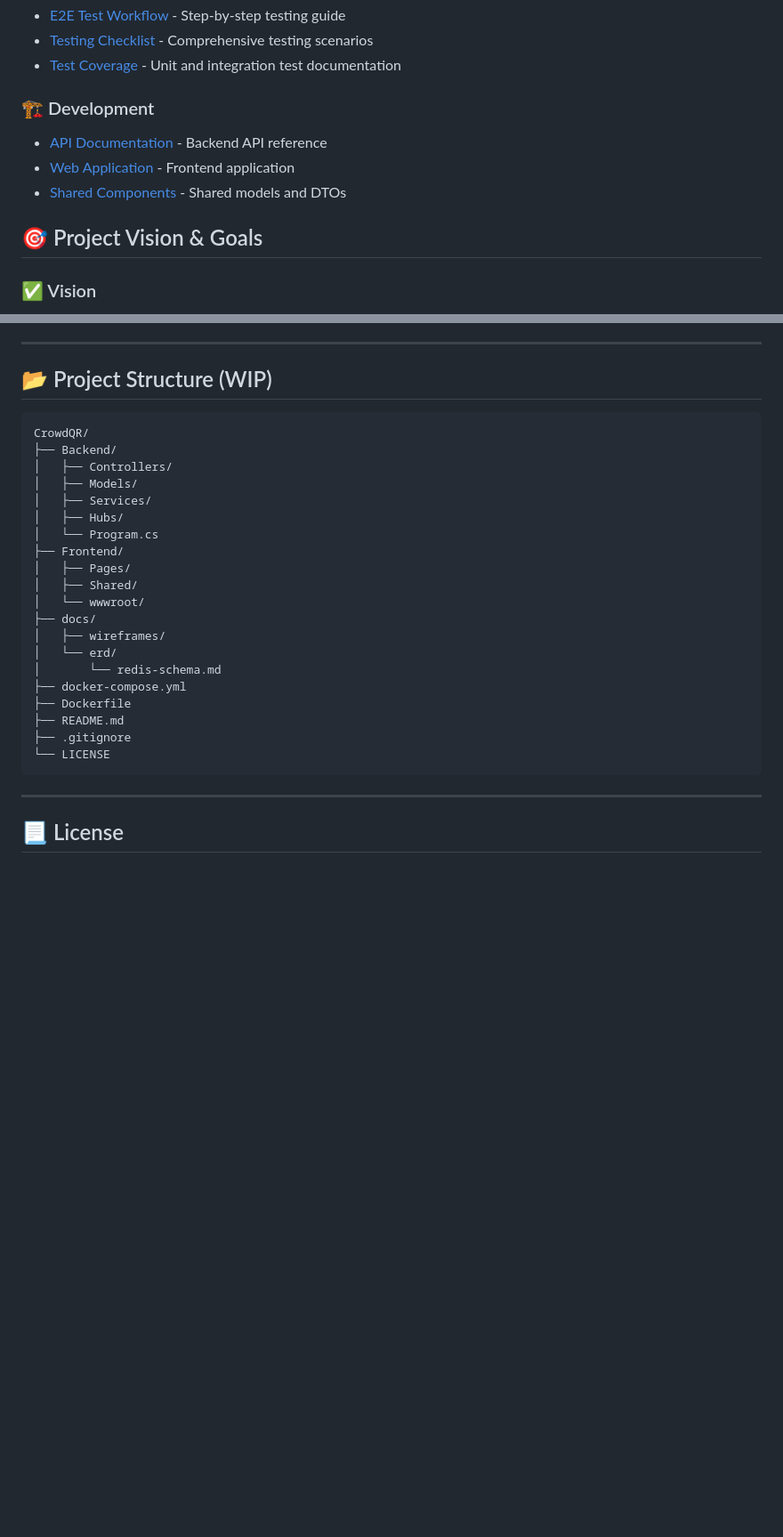
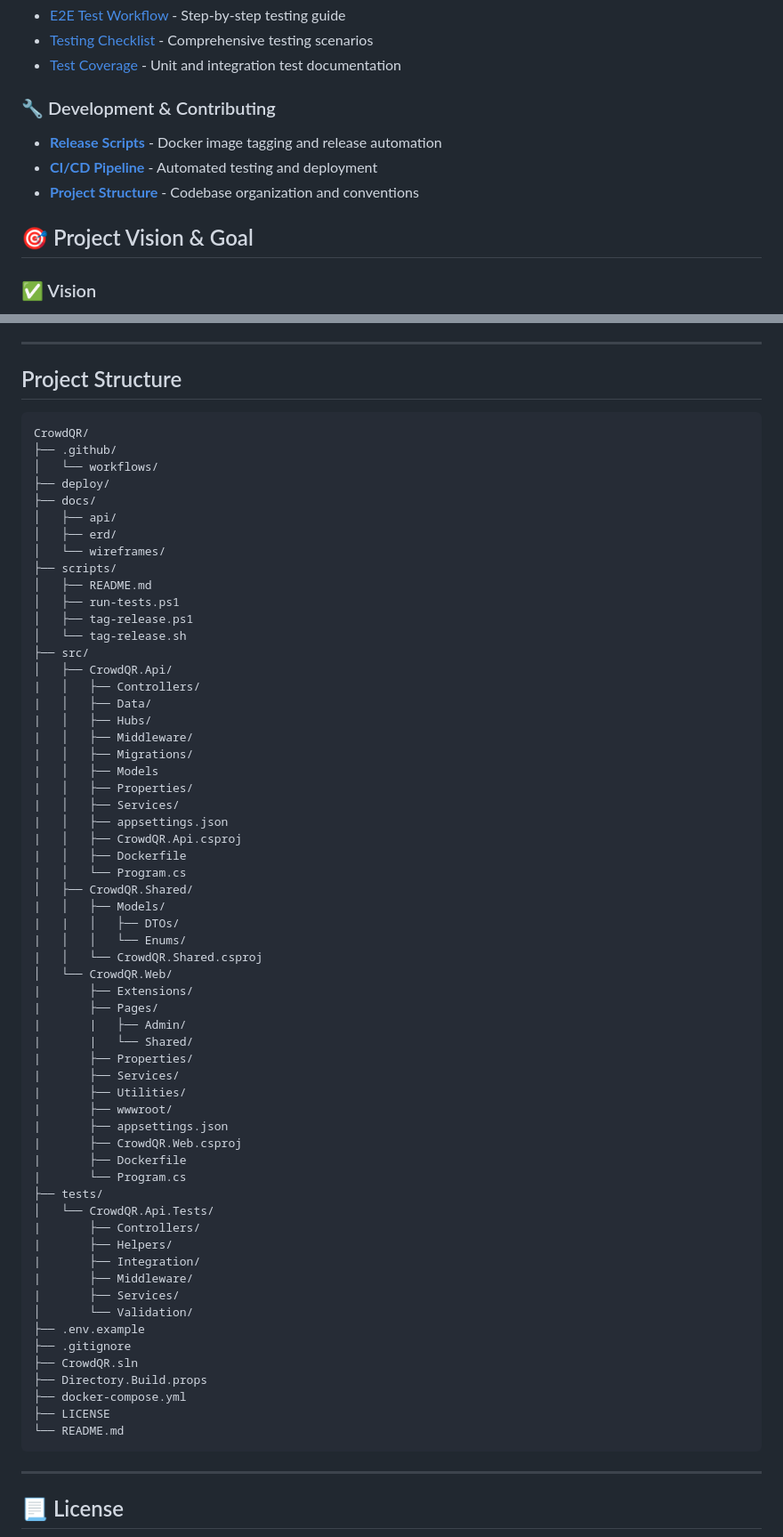
Before and after one commit to grayplex/CrowdQR, a Markdown page: README.md, 2 parts joined by grey strips. Shown at 89% size. GitHub-like rendering; blank space fills up the shorter version.

Commit message:
Update README.md to enhance architecture and design documentation

````diff
--- a/README.md
+++ b/README.md
@@ -66,13 +73,13 @@ curl http://localhost:8080/health
 - [Testing Checklist](tests/TestingChecklist.md) - Comprehensive testing scenarios
 - [Test Coverage](tests/CrowdQR.Api.Tests/README.md) - Unit and integration test documentation
 
-### 🏗️ Development
+### 🔧 Development & Contributing
 
-- [API Documentation](src/CrowdQR.Api) - Backend API reference
-- [Web Application](src/CrowdQR.Web) - Frontend application
-- [Shared Components](src/CrowdQR.Shared/) - Shared models and DTOs
+- **[Release Scripts](scripts/README.md)** - Docker image tagging and release automation
+- **[CI/CD Pipeline](.github/workflows/ci.yml)** - Automated testing and deployment
+- **[Project Structure](#project-structure)** - Codebase organization and conventions
 
-## 🎯 Project Vision & Goals
+## 🎯 Project Vision & Goal
 
 ### ✅ Vision
 
@@ -225,29 +232,69 @@ Empower independent DJs and small venue performers to create more interactive, e
 
 ---
 
-## 📂 Project Structure (WIP)
+## Project Structure
 
-```
+```plaintext
 CrowdQR/
-├── Backend/
-│   ├── Controllers/
-│   ├── Models/
-│   ├── Services/
-│   ├── Hubs/
-│   └── Program.cs
-├── Frontend/
-│   ├── Pages/
-│   ├── Shared/
-│   └── wwwroot/
+├── .github/
+│   └── workflows/
+├── deploy/
 ├── docs/
-│   ├── wireframes/
-│   └── erd/
-│       └── redis-schema.md
+│   ├── api/
+│   ├── erd/
+│   └── wireframes/
+├── scripts/
+│   ├── README.md
+│   ├── run-tests.ps1
+│   ├── tag-release.ps1
+│   └── tag-release.sh
+├── src/
+│   ├── CrowdQR.Api/
+|   │   ├── Controllers/
+|   │   ├── Data/
+|   │   ├── Hubs/
+|   │   ├── Middleware/
+|   │   ├── Migrations/
+|   │   ├── Models
+|   │   ├── Properties/
+|   │   ├── Services/
+|   │   ├── appsettings.json
+|   │   ├── CrowdQR.Api.csproj
+|   │   ├── Dockerfile
+|   │   └── Program.cs
+│   ├── CrowdQR.Shared/
+|   │   ├── Models/
+|   |   │   ├── DTOs/
+|   │   │   └── Enums/
+|   │   └── CrowdQR.Shared.csproj
+│   └── CrowdQR.Web/
+|       ├── Extensions/
+|       ├── Pages/
+|       |   ├── Admin/
+|       |   └── Shared/
+|       ├── Properties/
+|       ├── Services/
+|       ├── Utilities/
+|       ├── wwwroot/
+|       ├── appsettings.json
+|       ├── CrowdQR.Web.csproj
+|       ├── Dockerfile
+|       └── Program.cs
+├── tests/
+│   └── CrowdQR.Api.Tests/
+|       ├── Controllers/
+|       ├── Helpers/
+|       ├── Integration/
+|       ├── Middleware/
+|       ├── Services/
+│       └── Validation/
+├── .env.example
+├── .gitignore
+├── CrowdQR.sln
+├── Directory.Build.props
 ├── docker-compose.yml
-├── Dockerfile
-├── README.md
-├── .gitignore
-└── LICENSE
+├── LICENSE
+└── README.md
 ```
 
 ---
````
Also changed, not shown: other parts of README.md (+7 -0 lines).
